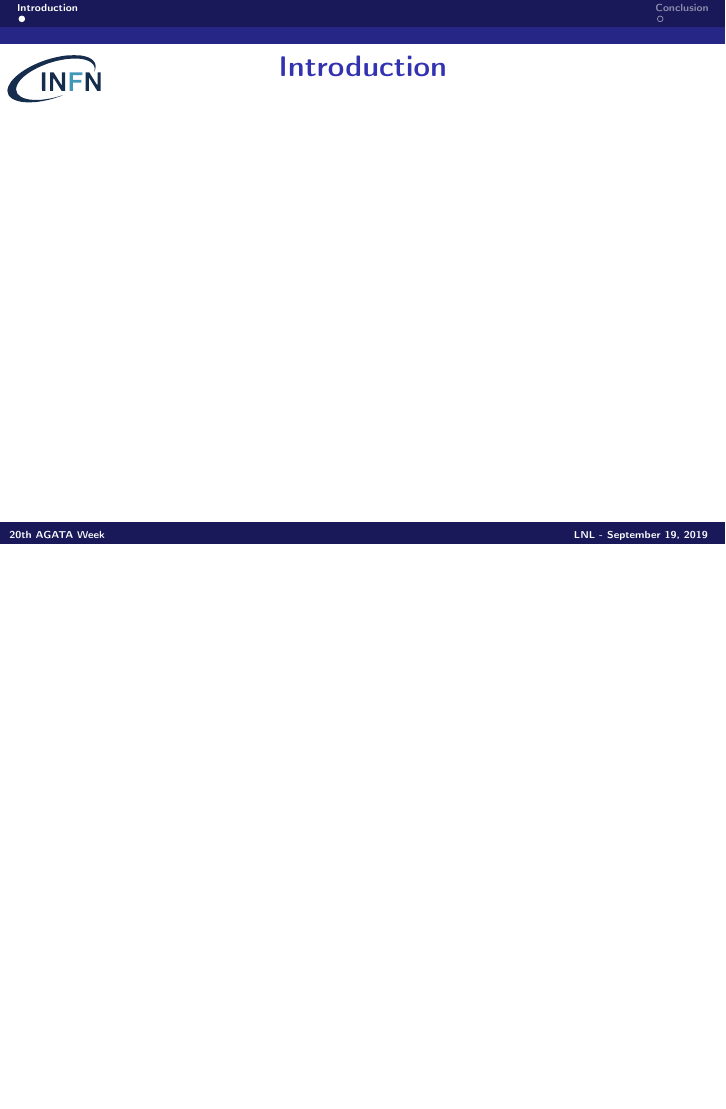
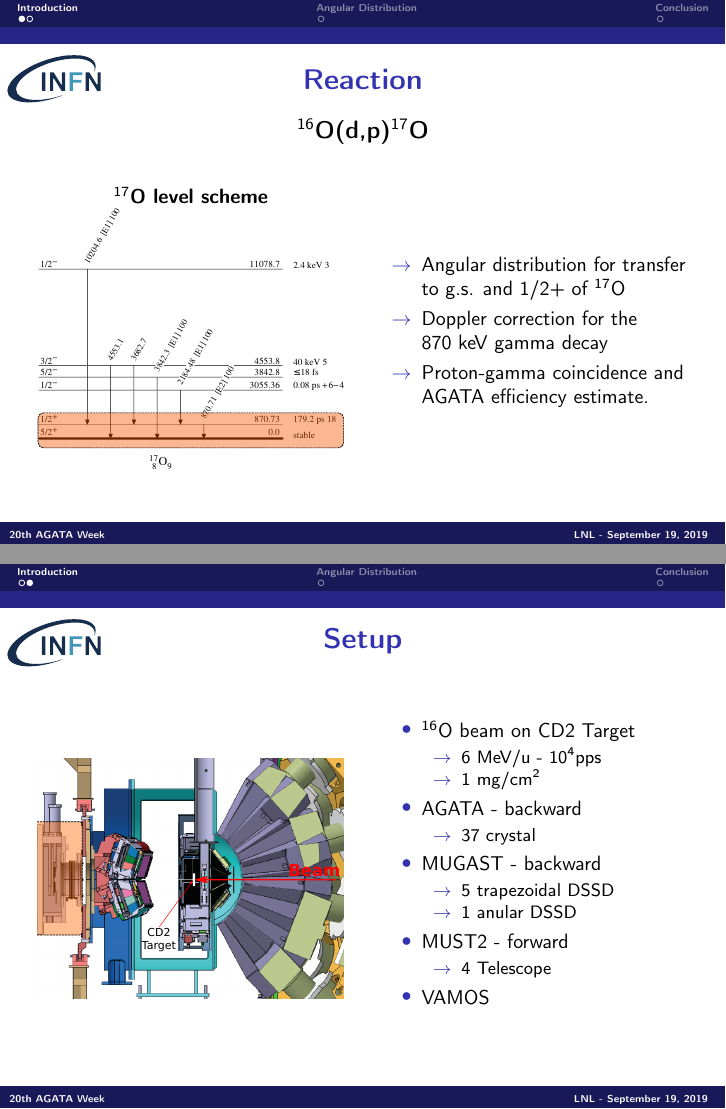
Before and after one commit to andry3vi/Tesi, LaTeX slides (AgataWeek_presentation/main.tex, which reads AgataWeek_presentation/sections/Adistribution.tex, AgataWeek_presentation/sections/Introduction.tex, AgataWeek_presentation/settings.tex): page 2 of 3 before the commit and pages 3 and 8 of 10 after it, the two joined at a grey line, the shorter picture padded with empty space. Compiled offline with pdfLaTeX.

Commit message:
introduction completed and impact matrix added to angular distribution

```diff
--- /dev/null
+++ b/AgataWeek_presentation/sections/Adistribution.tex
@@ -0,0 +1,22 @@
+\section{Angular Distribution}
+
+\begin{frame}{Impact Matrix}
+	\centering
+	\vspace{-0.05\textheight}
+	\textbf{11~h. acquisition long at $\mathbf{\sim 4\ 10^{4}}$~pps}
+	\vspace{0.05\textheight}
+	\begin{columns}
+		\begin{column}{0.5\textwidth}
+			\begin{overlayarea}{\textwidth}{\textheight}
+				\centering
+				\includegraphics[width=\textwidth]{MGimpact}
+			\end{overlayarea}
+		\end{column}
+		\begin{column}{0.5\textwidth}
+			\begin{overlayarea}{\textwidth}{\textheight}
+				\centering
+				\includegraphics[width=\textwidth]{MMimpact}\\
+		    \end{overlayarea}
+		\end{column}
+	\end{columns}
+\end{frame}
--- a/AgataWeek_presentation/sections/Introduction.tex
+++ b/AgataWeek_presentation/sections/Introduction.tex
@@ -1,5 +1,86 @@
 \section{Introduction}
 
-\begin{frame}{Introduction}
+\begin{frame}{Reaction}
+\centering
+	\vspace{-0.05\textheight}
+	\textbf{\large$\mathbf{^{16}}$O(d,p)$\mathbf{^{17}}$O}\\
+	\begin{columns}
+		\begin{column}{0.5\textwidth}
+			\begin{overlayarea}{\textwidth}{\textheight}
+				\centering
+			   	\vspace{0.05\textheight}
+			   	\textbf{$\mathbf{^{17}}$O level scheme}\\
+				\only<1>{\includegraphics[width=\textwidth]{level_17O_0}}
+				\only<2>{\includegraphics[width=\textwidth]{level_17O_1}}
+			\end{overlayarea}
+		\end{column}
 
+		\begin{column}{0.5\textwidth}
+			\begin{overlayarea}{\textwidth}{\textheight}
+				\centering
+				\only<1>{
+					\vspace{-0.15\textheight}
+		            \hspace{0.3\textwidth}
+		            \includegraphics[width=0.55\textwidth]{cooper_dist}\\
+		            \hspace{-0.3\textwidth}
+					\includegraphics[width=0.55\textwidth]{alkalanee_dist}
+				}
+				\only<2>{
+					\vspace{0.2\textheight}
+					\begin{itemize}
+						\item[$\rightarrow$]Angular distribution for transfer to g.s. and 1/2+ of $\mathbf{^{17}}$O
+						\item[$\rightarrow$]Doppler correction for the 870~keV gamma decay
+						\item[$\rightarrow$]Proton-gamma coincidence and AGATA efficiency estimate.
+					\end{itemize}
+				}
+			\end{overlayarea}
+		\end{column}
+	\end{columns}
 \end{frame}
+
+\begin{frame}{Setup}
+	\begin{columns}
+		\begin{column}{0.5\textwidth}
+				\begin{overlayarea}{\textwidth}{\textheight}
+					\centering
+					\vspace{0.08\textheight}
+				    %\only<1>{\includegraphics[width=\textwidth]{setup_0}}
+				 	\only<1>{\includegraphics[width=\textwidth]{setup_1}}
+				    \only<2>{\includegraphics[width=\textwidth]{setup_2}}
+				    \only<3>{\includegraphics[width=\textwidth]{setup_3}}
+				    \only<4>{\includegraphics[width=\textwidth]{setup_4}}
+				    \only<5>{\includegraphics[width=\textwidth]{setup_5}}
+				\end{overlayarea}
+		\end{column}
+
+		\begin{column}{0.5\textwidth}
+		\begin{overlayarea}{\textwidth}{\textheight}
+			\centering
+			\begin{itemize}
+				\item<1->{$\mathbf{^{16}}$O beam on CD2 Target\\
+						\begin{itemize}
+							\item[$\rightarrow$]<1-> 6~MeV/u - $10^{4}$pps
+							\item[$\rightarrow$]<1-> 1~mg/cm$^2$											\end{itemize}
+				}
+				\item<2->{AGATA - backward\\
+					    \begin{itemize}
+							\item[$\rightarrow$]<2-> 37 crystal
+						\end{itemize}
+				}
+				\item<3->{MUGAST - backward\\
+						\begin{itemize}
+							\item[$\rightarrow$]<3-> 5 trapezoidal DSSD
+ 							\item[$\rightarrow$]<3-> 1 anular DSSD
+						\end{itemize}
+				}
+				\item<4->{MUST2 - forward\\
+						\begin{itemize}
+							\item[$\rightarrow$]<4-> 4  Telescope
+						\end{itemize}
+				}
+				\item<5->VAMOS
+			\end{itemize}
+		\end{overlayarea}
+		\end{column}
+	\end{columns}
+\end{frame}
--- a/AgataWeek_presentation/settings.tex
+++ b/AgataWeek_presentation/settings.tex
@@ -11,6 +11,8 @@
 \graphicspath{{images/}}
 \usepackage{float}
 \usepackage{tikz}
+\usepackage{caption}
+\usepackage{subcaption}
 
 \usetheme{Ilmenau}
 \usecolortheme{lily}
@@ -43,7 +45,7 @@
 \setbeamertemplate{frametitle}
 {
     \nointerlineskip
-    \begin{beamercolorbox}[sep=0.35cm,ht=1.6em,wd=\paperwidth]{frametitle}
+    \begin{beamercolorbox}[sep=0.35cm,ht=2em,wd=\paperwidth]{frametitle}
 
         \centering
         \insertframetitle
```
Also changed, not shown: AgataWeek_presentation/main.tex (+1 -0 lines), AgataWeek_presentation/images/MGimpact.pdf (added), AgataWeek_presentation/images/MMimpact.pdf (added), AgataWeek_presentation/images/alkalanee_dist.png (added), AgataWeek_presentation/images/cooper_dist.png (added), AgataWeek_presentation/images/level_17O.pdf (added), AgataWeek_presentation/images/level_17O_0.pdf (added), AgataWeek_presentation/images/level_17O_1.pdf (added), AgataWeek_presentation/images/raw/INFN_logo_2017.svg (renamed from AgataWeek_presentation/images/svg/INFN_logo_2017.svg), AgataWeek_presentation/images/raw/MGimpact.pdf (added), AgataWeek_presentation/images/raw/MMimpact.pdf (added), AgataWeek_presentation/images/raw/setup.svg (added), AgataWeek_presentation/images/raw/setup_5.pdf (added), AgataWeek_presentation/images/setup.png (added), 9 more files, 2 other files.
